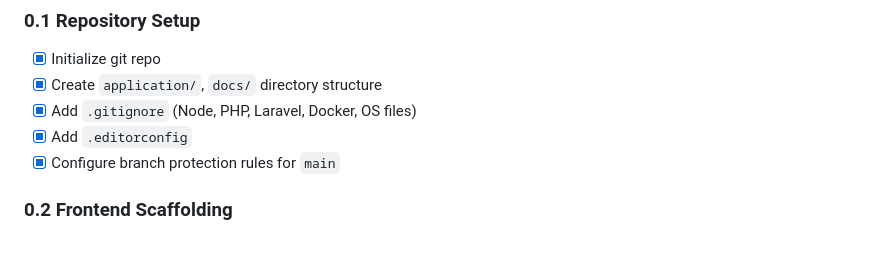
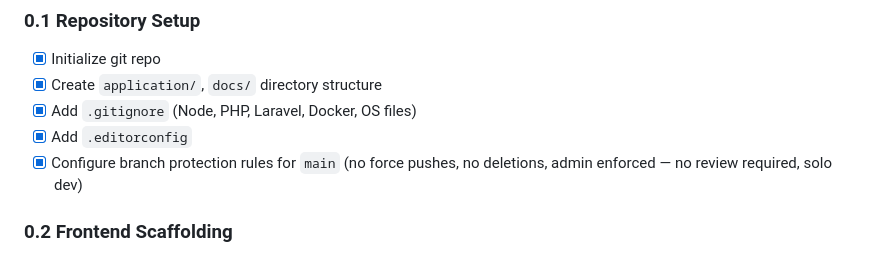
Before and after one commit to maquejp/coachkit, a Markdown page: docs/TASKS.md, the part around the change. Drawn GitHub-style.

Commit message:
docs: document actual branch protection settings

```diff
--- a/docs/TASKS.md
+++ b/docs/TASKS.md
@@ -17,7 +17,7 @@
 - [x] Create `application/`, `docs/` directory structure
 - [x] Add `.gitignore` (Node, PHP, Laravel, Docker, OS files)
 - [x] Add `.editorconfig`
-- [x] Configure branch protection rules for `main`
+- [x] Configure branch protection rules for `main` (no force pushes, no deletions, admin enforced — no review required, solo dev)
 
 ### 0.2 Frontend Scaffolding
 
```
